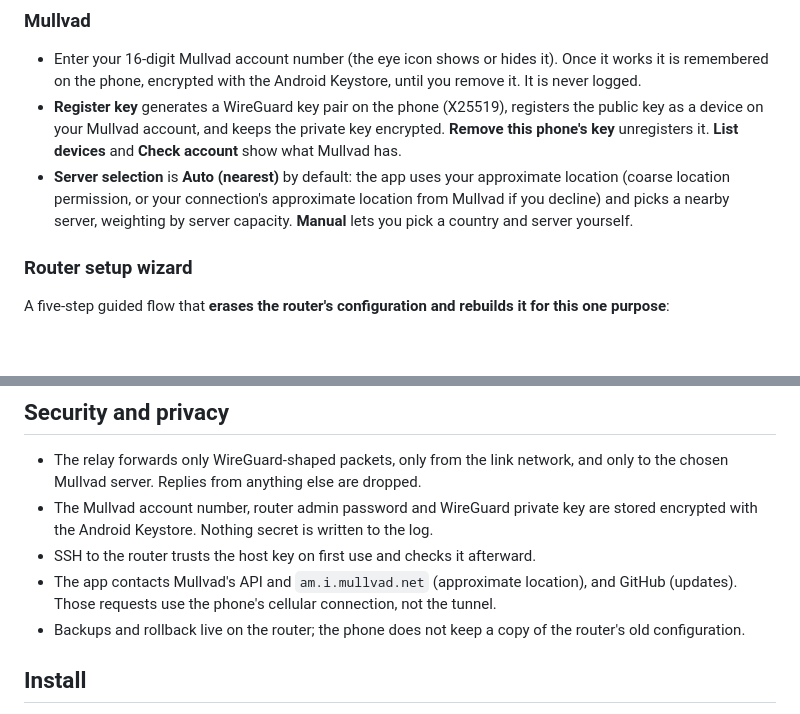
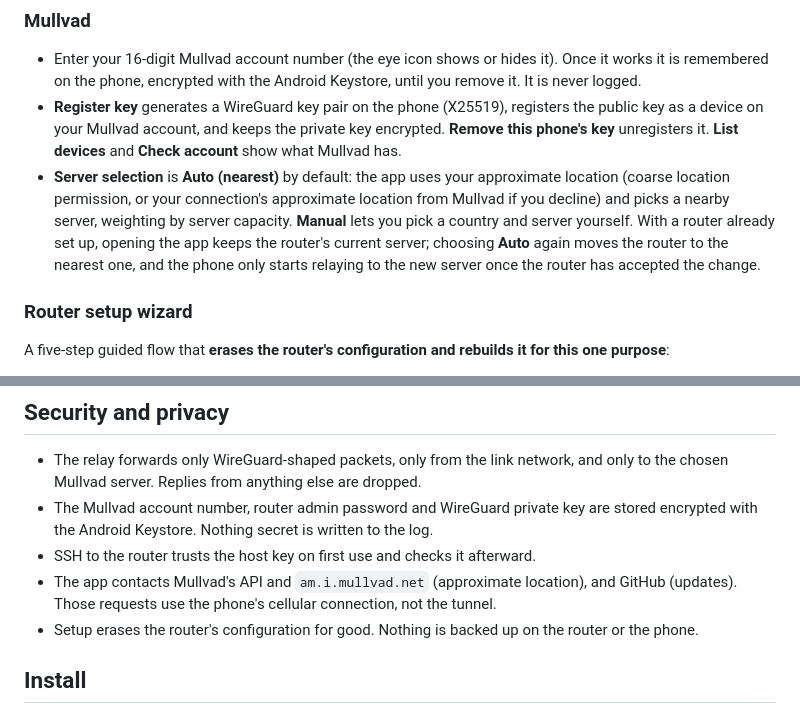
Before and after one commit to amurikurthy/PhoneHop, a Markdown page: README.md, 2 parts joined by grey strips. Rendered like a GitHub page; blank space fills up the shorter version.

```diff
--- a/README.md
+++ b/README.md
@@ -54,7 +54,7 @@ The images below are rendered from the app's own screens with sample values fill
 
 - Enter your 16-digit Mullvad account number (the eye icon shows or hides it). Once it works it is remembered on the phone, encrypted with the Android Keystore, until you remove it. It is never logged.
 - **Register key** generates a WireGuard key pair on the phone (X25519), registers the public key as a device on your Mullvad account, and keeps the private key encrypted. **Remove this phone's key** unregisters it. **List devices** and **Check account** show what Mullvad has.
-- **Server selection** is **Auto (nearest)** by default: the app uses your approximate location (coarse location permission, or your connection's approximate location from Mullvad if you decline) and picks a nearby server, weighting by server capacity. **Manual** lets you pick a country and server yourself.
+- **Server selection** is **Auto (nearest)** by default: the app uses your approximate location (coarse location permission, or your connection's approximate location from Mullvad if you decline) and picks a nearby server, weighting by server capacity. **Manual** lets you pick a country and server yourself. With a router already set up, opening the app keeps the router's current server; choosing **Auto** again moves the router to the nearest one, and the phone only starts relaying to the new server once the router has accepted the change.
 
 ### Router setup wizard
 
@@ -113,7 +113,7 @@ What the app cannot control: the cellular network itself. Brief 150 to 500 ms st
 - The Mullvad account number, router admin password and WireGuard private key are stored encrypted with the Android Keystore. Nothing secret is written to the log.
 - SSH to the router trusts the host key on first use and checks it afterward.
 - The app contacts Mullvad's API and `am.i.mullvad.net` (approximate location), and GitHub (updates). Those requests use the phone's cellular connection, not the tunnel.
-- Backups and rollback live on the router; the phone does not keep a copy of the router's old configuration.
+- Setup erases the router's configuration for good. Nothing is backed up on the router or the phone.
 
 ## Install
 
```
Also changed, not shown: other parts of README.md (+4 -4 lines), docs/screenshots/05-wizard-prepare.png, 13 other files.
